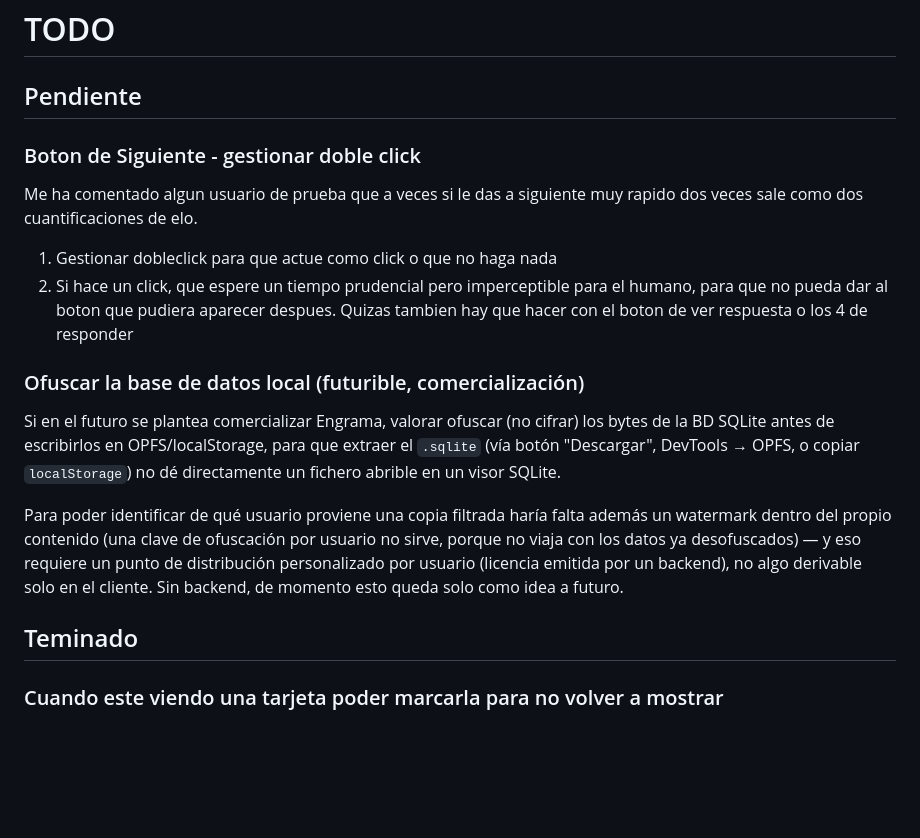
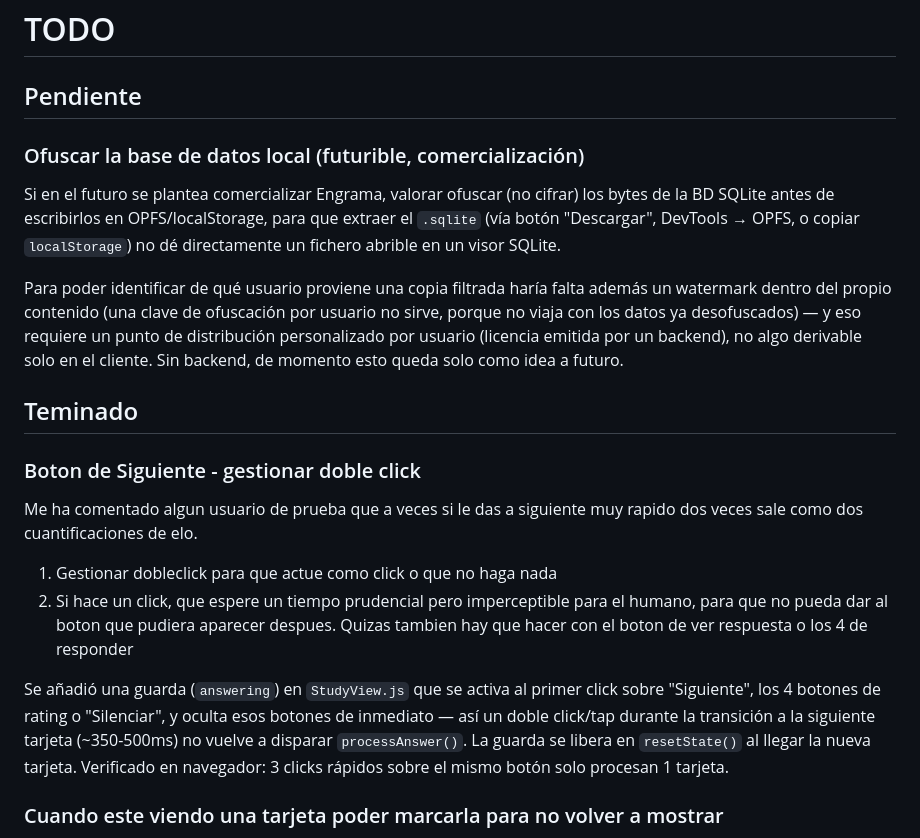
Before and after one commit to raultm/engrama, a Markdown page: TODO.md, the part around the change. Drawn GitHub-style; blank space fills up the shorter version.

Commit message:
docs(todo): mover el doble click del botón Siguiente a Teminado
Resuelto en el commit anterior (fix(study): evitar doble procesamiento
de respuesta por doble click/tap).

```diff
--- a/TODO.md
+++ b/TODO.md
@@ -1,13 +1,6 @@
 # TODO
 
 ## Pendiente
-
-### Boton de Siguiente - gestionar doble click
-
-Me ha comentado algun usuario de prueba que a veces si le das a siguiente muy rapido dos veces sale como dos cuantificaciones de elo.
-
-1. Gestionar dobleclick para que actue como click o que no haga nada
-2. Si hace un click, que espere un tiempo prudencial pero imperceptible para el humano, para que no pueda dar al boton que pudiera aparecer despues. Quizas tambien hay que hacer con el boton de ver respuesta o los 4 de responder
 
 ### Ofuscar la base de datos local (futurible, comercialización)
 
@@ -24,6 +17,20 @@ por un backend), no algo derivable solo en el cliente. Sin backend, de momento
 esto queda solo como idea a futuro.
 
 ## Teminado
+
+### Boton de Siguiente - gestionar doble click
+
+Me ha comentado algun usuario de prueba que a veces si le das a siguiente muy rapido dos veces sale como dos cuantificaciones de elo.
+
+1. Gestionar dobleclick para que actue como click o que no haga nada
+2. Si hace un click, que espere un tiempo prudencial pero imperceptible para el humano, para que no pueda dar al boton que pudiera aparecer despues. Quizas tambien hay que hacer con el boton de ver respuesta o los 4 de responder
+
+Se añadió una guarda (`answering`) en `StudyView.js` que se activa al primer
+click sobre "Siguiente", los 4 botones de rating o "Silenciar", y oculta esos
+botones de inmediato — así un doble click/tap durante la transición a la
+siguiente tarjeta (~350-500ms) no vuelve a disparar `processAnswer()`. La
+guarda se libera en `resetState()` al llegar la nueva tarjeta. Verificado en
+navegador: 3 clicks rápidos sobre el mismo botón solo procesan 1 tarjeta.
 
 ### Cuando este viendo una tarjeta poder marcarla para no volver a mostrar
 
```
